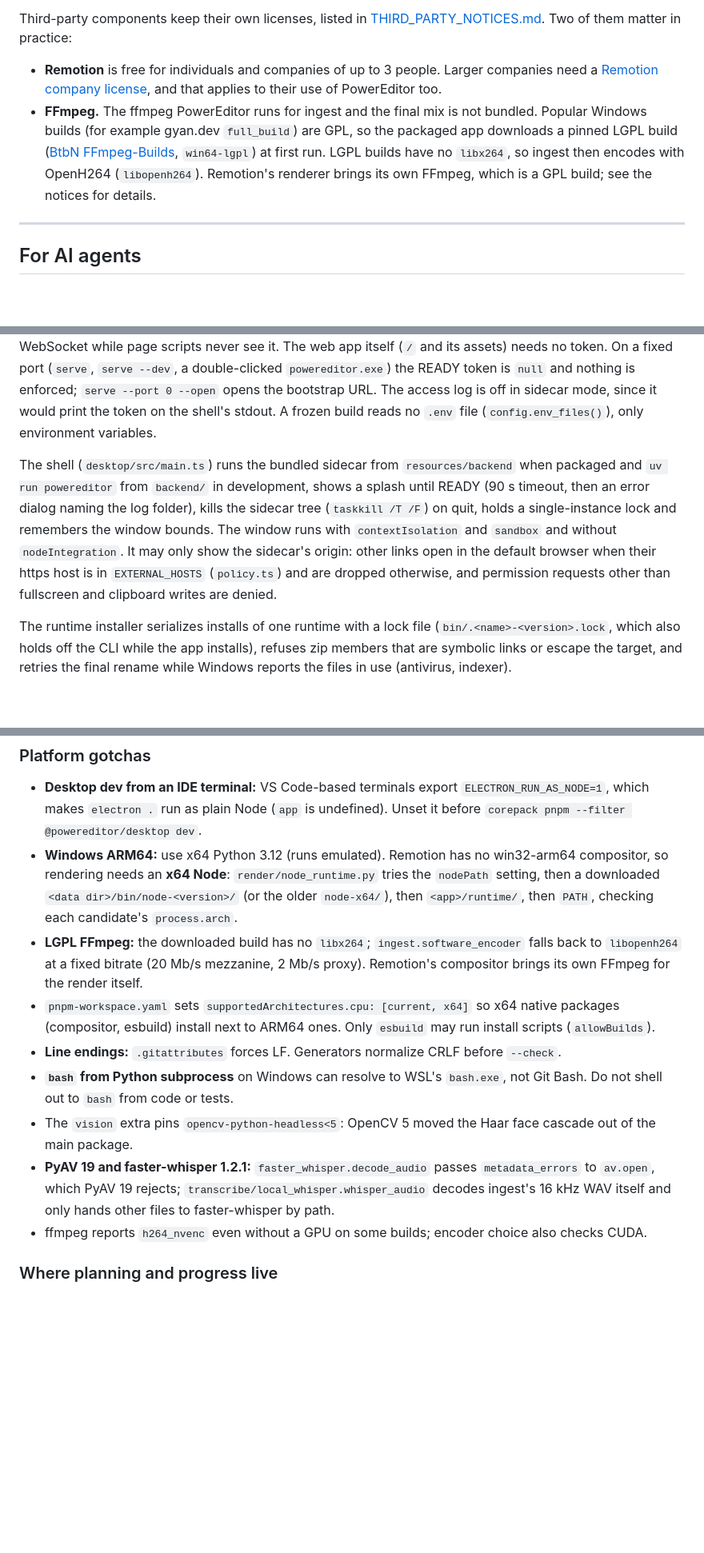
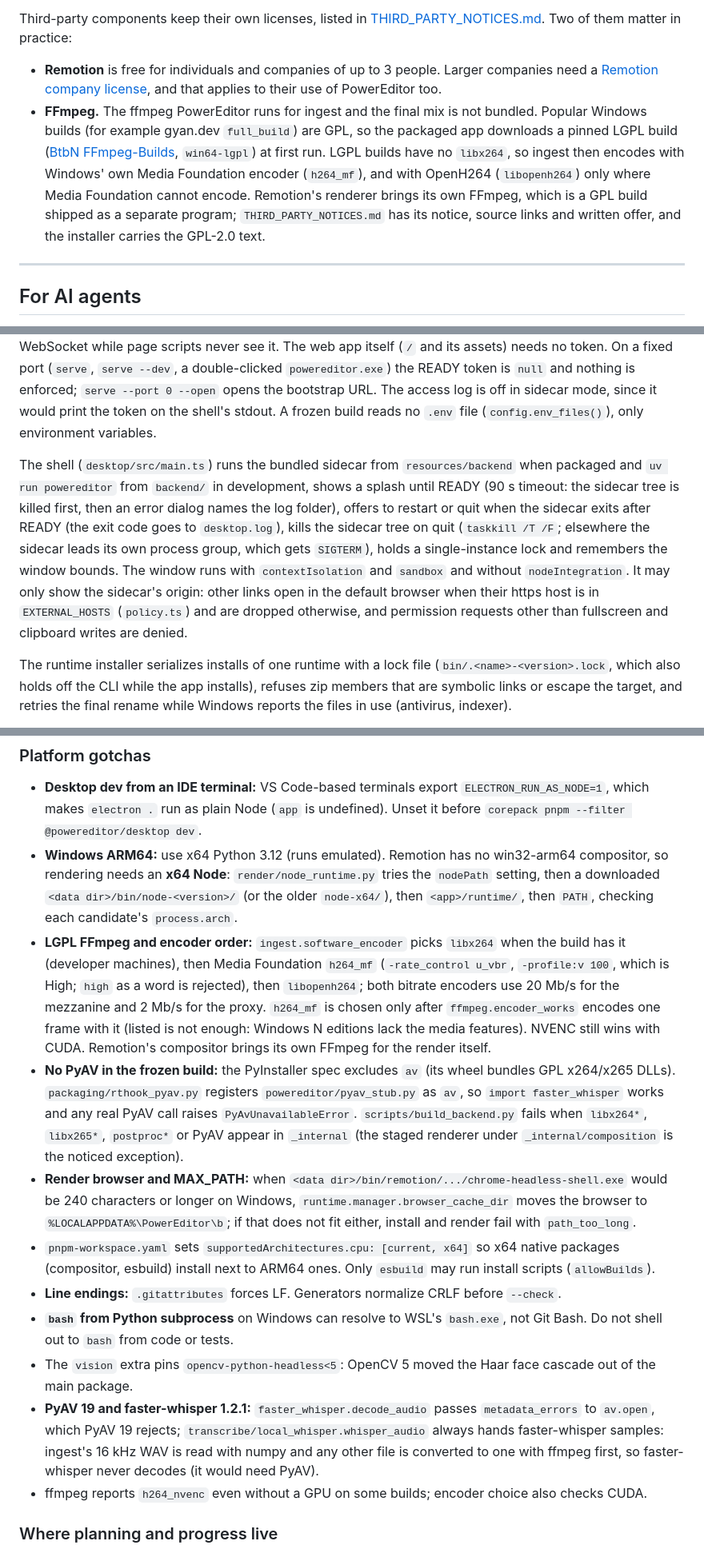
Before and after one commit to nikolmedo/PowerEditor, a Markdown page: README.md, 3 parts joined by grey strips. Shown at 80% size. Drawn GitHub-style; blank space fills up the shorter version.

Commit message:
docs: document phase 11a licensing cleanup and fixes

```diff
--- a/README.md
+++ b/README.md
@@ -182,7 +182,7 @@ The videos, audio, subtitles and images you create are yours. Use them commercia
 Third-party components keep their own licenses, listed in [THIRD_PARTY_NOTICES.md](THIRD_PARTY_NOTICES.md). Two of them matter in practice:
 
 - **Remotion** is free for individuals and companies of up to 3 people. Larger companies need a [Remotion company license](https://www.remotion.dev/license), and that applies to their use of PowerEditor too.
-- **FFmpeg.** The ffmpeg PowerEditor runs for ingest and the final mix is not bundled. Popular Windows builds (for example gyan.dev `full_build`) are GPL, so the packaged app downloads a pinned LGPL build ([BtbN FFmpeg-Builds](https://github.com/BtbN/FFmpeg-Builds), `win64-lgpl`) at first run. LGPL builds have no `libx264`, so ingest then encodes with OpenH264 (`libopenh264`). Remotion's renderer brings its own FFmpeg, which is a GPL build; see the notices for details.
+- **FFmpeg.** The ffmpeg PowerEditor runs for ingest and the final mix is not bundled. Popular Windows builds (for example gyan.dev `full_build`) are GPL, so the packaged app downloads a pinned LGPL build ([BtbN FFmpeg-Builds](https://github.com/BtbN/FFmpeg-Builds), `win64-lgpl`) at first run. LGPL builds have no `libx264`, so ingest then encodes with Windows' own Media Foundation encoder (`h264_mf`), and with OpenH264 (`libopenh264`) only where Media Foundation cannot encode. Remotion's renderer brings its own FFmpeg, which is a GPL build shipped as a separate program; `THIRD_PARTY_NOTICES.md` has its notice, source links and written offer, and the installer carries the GPL-2.0 text.
 
 ---
 
@@ -289,7 +289,7 @@ The desktop shell starts `powereditor-sidecar.exe serve --port 0 --parent-pid <i
 
 With `--port 0` the token is enforced (`api/session_token.py`): every `/api` request and WebSocket needs it in the `X-PowerEditor-Token` header or the `powereditor_session` cookie, otherwise `401 session_token_required` (a WebSocket is closed with 1008). The shell loads `/?token=<token>` once; the answer sets the cookie (HttpOnly, SameSite=Strict) and redirects to `/`, so the browser sends it with every fetch, upload, media request and WebSocket while page scripts never see it. The web app itself (`/` and its assets) needs no token. On a fixed port (`serve`, `serve --dev`, a double-clicked `powereditor.exe`) the READY token is `null` and nothing is enforced; `serve --port 0 --open` opens the bootstrap URL. The access log is off in sidecar mode, since it would print the token on the shell's stdout. A frozen build reads no `.env` file (`config.env_files()`), only environment variables.
 
-The shell (`desktop/src/main.ts`) runs the bundled sidecar from `resources/backend` when packaged and `uv run powereditor` from `backend/` in development, shows a splash until READY (90 s timeout, then an error dialog naming the log folder), kills the sidecar tree (`taskkill /T /F`) on quit, holds a single-instance lock and remembers the window bounds. The window runs with `contextIsolation` and `sandbox` and without `nodeIntegration`. It may only show the sidecar's origin: other links open in the default browser when their https host is in `EXTERNAL_HOSTS` (`policy.ts`) and are dropped otherwise, and permission requests other than fullscreen and clipboard writes are denied.
+The shell (`desktop/src/main.ts`) runs the bundled sidecar from `resources/backend` when packaged and `uv run powereditor` from `backend/` in development, shows a splash until READY (90 s timeout: the sidecar tree is killed first, then an error dialog names the log folder), offers to restart or quit when the sidecar exits after READY (the exit code goes to `desktop.log`), kills the sidecar tree on quit (`taskkill /T /F`; elsewhere the sidecar leads its own process group, which gets `SIGTERM`), holds a single-instance lock and remembers the window bounds. The window runs with `contextIsolation` and `sandbox` and without `nodeIntegration`. It may only show the sidecar's origin: other links open in the default browser when their https host is in `EXTERNAL_HOSTS` (`policy.ts`) and are dropped otherwise, and permission requests other than fullscreen and clipboard writes are denied.
 
 The runtime installer serializes installs of one runtime with a lock file (`bin/.<name>-<version>.lock`, which also holds off the CLI while the app installs), refuses zip members that are symbolic links or escape the target, and retries the final rename while Windows reports the files in use (antivirus, indexer).
 
@@ -372,12 +372,14 @@ CI (`.github/workflows/ci.yml`) runs the same commands on Windows and Linux.
 
 - **Desktop dev from an IDE terminal:** VS Code-based terminals export `ELECTRON_RUN_AS_NODE=1`, which makes `electron .` run as plain Node (`app` is undefined). Unset it before `corepack pnpm --filter @powereditor/desktop dev`.
 - **Windows ARM64:** use x64 Python 3.12 (runs emulated). Remotion has no win32-arm64 compositor, so rendering needs an **x64 Node**: `render/node_runtime.py` tries the `nodePath` setting, then a downloaded `<data dir>/bin/node-<version>/` (or the older `node-x64/`), then `<app>/runtime/`, then `PATH`, checking each candidate's `process.arch`.
-- **LGPL FFmpeg:** the downloaded build has no `libx264`; `ingest.software_encoder` falls back to `libopenh264` at a fixed bitrate (20 Mb/s mezzanine, 2 Mb/s proxy). Remotion's compositor brings its own FFmpeg for the render itself.
+- **LGPL FFmpeg and encoder order:** `ingest.software_encoder` picks `libx264` when the build has it (developer machines), then Media Foundation `h264_mf` (`-rate_control u_vbr`, `-profile:v 100`, which is High; `high` as a word is rejected), then `libopenh264`; both bitrate encoders use 20 Mb/s for the mezzanine and 2 Mb/s for the proxy. `h264_mf` is chosen only after `ffmpeg.encoder_works` encodes one frame with it (listed is not enough: Windows N editions lack the media features). NVENC still wins with CUDA. Remotion's compositor brings its own FFmpeg for the render itself.
+- **No PyAV in the frozen build:** the PyInstaller spec excludes `av` (its wheel bundles GPL x264/x265 DLLs). `packaging/rthook_pyav.py` registers `powereditor/pyav_stub.py` as `av`, so `import faster_whisper` works and any real PyAV call raises `PyAvUnavailableError`. `scripts/build_backend.py` fails when `libx264*`, `libx265*`, `postproc*` or PyAV appear in `_internal` (the staged renderer under `_internal/composition` is the noticed exception).
+- **Render browser and MAX_PATH:** when `<data dir>/bin/remotion/.../chrome-headless-shell.exe` would be 240 characters or longer on Windows, `runtime.manager.browser_cache_dir` moves the browser to `%LOCALAPPDATA%\PowerEditor\b`; if that does not fit either, install and render fail with `path_too_long`.
 - `pnpm-workspace.yaml` sets `supportedArchitectures.cpu: [current, x64]` so x64 native packages (compositor, esbuild) install next to ARM64 ones. Only `esbuild` may run install scripts (`allowBuilds`).
 - **Line endings:** `.gitattributes` forces LF. Generators normalize CRLF before `--check`.
 - **`bash` from Python subprocess** on Windows can resolve to WSL's `bash.exe`, not Git Bash. Do not shell out to `bash` from code or tests.
 - The `vision` extra pins `opencv-python-headless<5`: OpenCV 5 moved the Haar face cascade out of the main package.
-- **PyAV 19 and faster-whisper 1.2.1:** `faster_whisper.decode_audio` passes `metadata_errors` to `av.open`, which PyAV 19 rejects; `transcribe/local_whisper.whisper_audio` decodes ingest's 16 kHz WAV itself and only hands other files to faster-whisper by path.
+- **PyAV 19 and faster-whisper 1.2.1:** `faster_whisper.decode_audio` passes `metadata_errors` to `av.open`, which PyAV 19 rejects; `transcribe/local_whisper.whisper_audio` always hands faster-whisper samples: ingest's 16 kHz WAV is read with numpy and any other file is converted to one with ffmpeg first, so faster-whisper never decodes (it would need PyAV).
 - ffmpeg reports `h264_nvenc` even without a GPU on some builds; encoder choice also checks CUDA.
 
 ### Where planning and progress live
```
Also changed, not shown: PLAN.md (+4 -2 lines).
